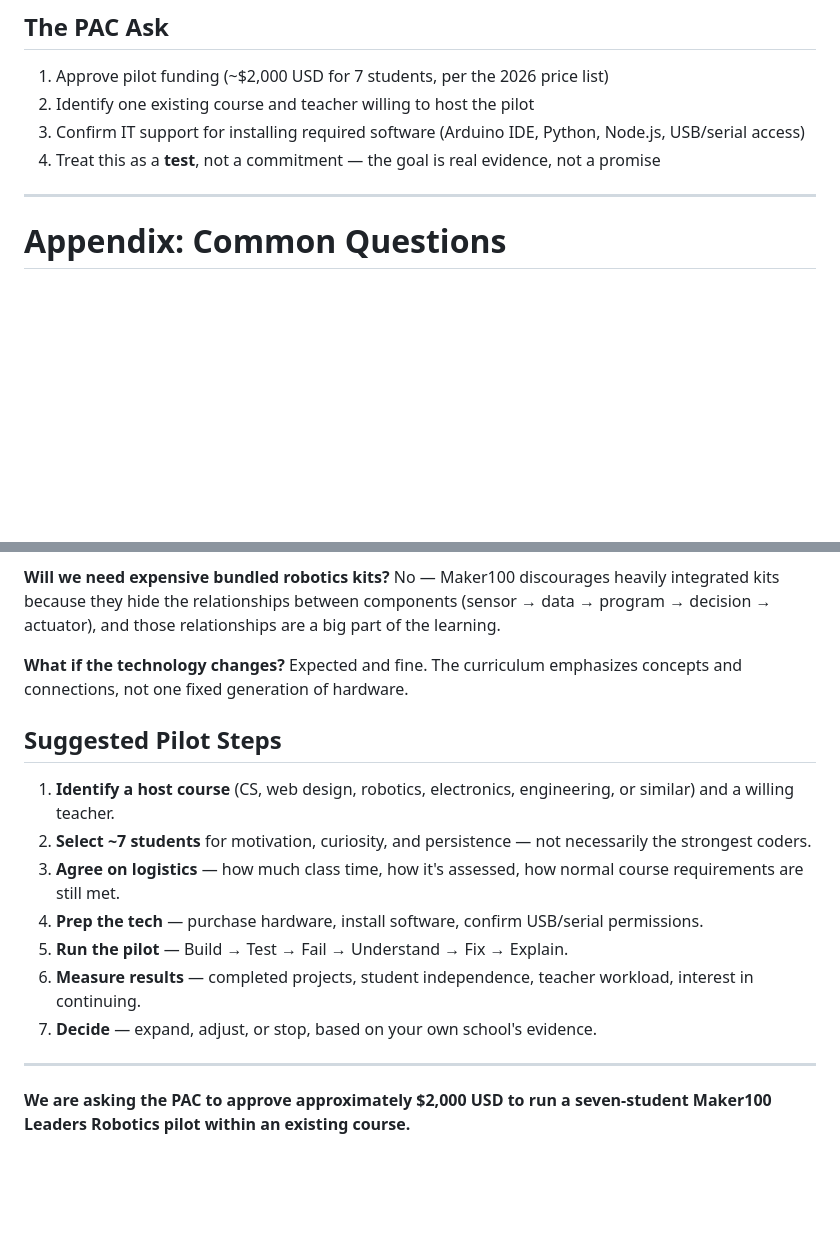
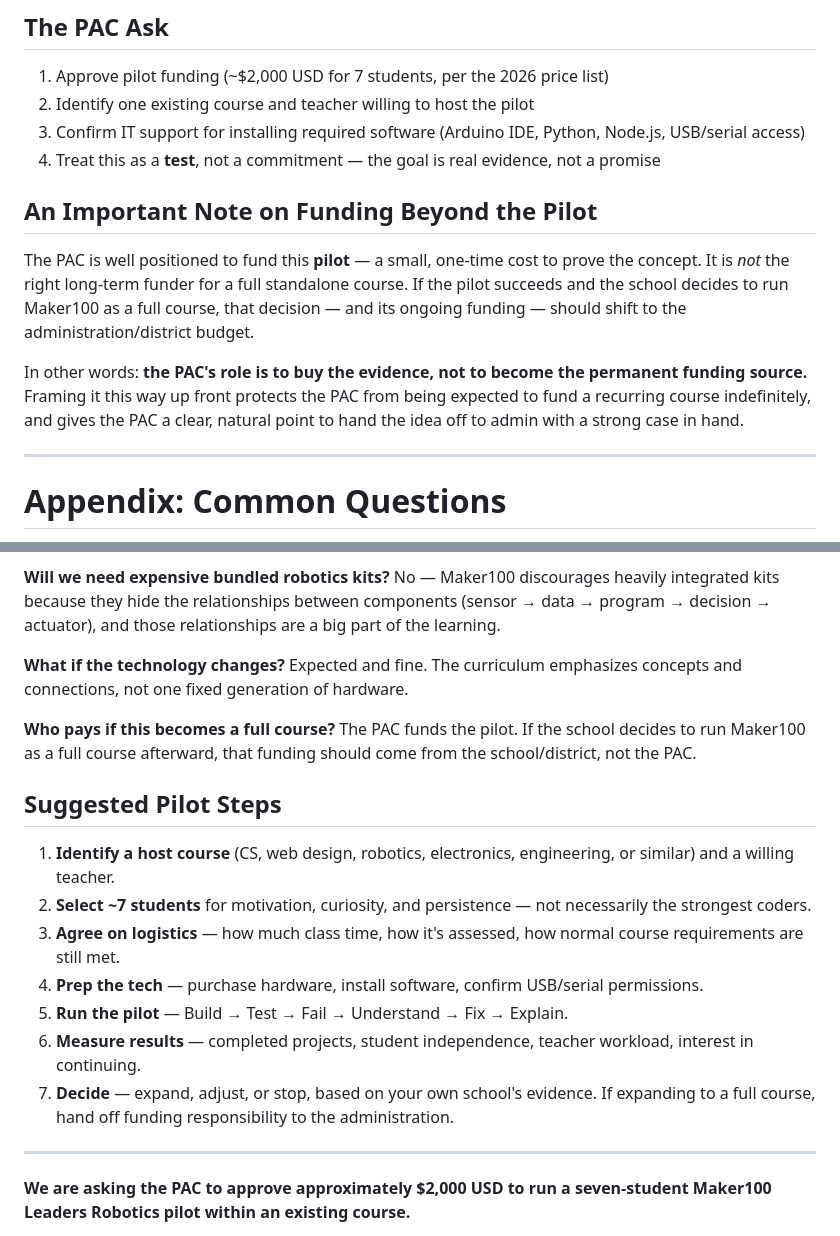
Before and after one commit to hpssjellis/maker100-leaders-robotics, a Markdown page: PAC.md, 2 parts joined by grey strips. Drawn GitHub-style; blank space fills up the shorter version.

```diff
--- a/PAC.md
+++ b/PAC.md
@@ -44,6 +44,12 @@ Hardware will keep getting cheaper, faster, and lower-power — expected, and it
 3. Confirm IT support for installing required software (Arduino IDE, Python, Node.js, USB/serial access)
 4. Treat this as a **test**, not a commitment — the goal is real evidence, not a promise
 
+## An Important Note on Funding Beyond the Pilot
+
+The PAC is well positioned to fund this **pilot** — a small, one-time cost to prove the concept. It is *not* the right long-term funder for a full standalone course. If the pilot succeeds and the school decides to run Maker100 as a full course, that decision — and its ongoing funding — should shift to the administration/district budget.
+
+In other words: **the PAC's role is to buy the evidence, not to become the permanent funding source.** Framing it this way up front protects the PAC from being expected to fund a recurring course indefinitely, and gives the PAC a clear, natural point to hand the idea off to admin with a strong case in hand.
+
 ---
 
 # Appendix: Common Questions
@@ -63,6 +69,9 @@ No — Maker100 discourages heavily integrated kits because they hide the relati
 **What if the technology changes?**
 Expected and fine. The curriculum emphasizes concepts and connections, not one fixed generation of hardware.
 
+**Who pays if this becomes a full course?**
+The PAC funds the pilot. If the school decides to run Maker100 as a full course afterward, that funding should come from the school/district, not the PAC.
+
 ## Suggested Pilot Steps
 
 1. **Identify a host course** (CS, web design, robotics, electronics, engineering, or similar) and a willing teacher.
@@ -71,7 +80,7 @@ Expected and fine. The curriculum emphasizes concepts and connections, not one f
 4. **Prep the tech** — purchase hardware, install software, confirm USB/serial permissions.
 5. **Run the pilot** — Build → Test → Fail → Understand → Fix → Explain.
 6. **Measure results** — completed projects, student independence, teacher workload, interest in continuing.
-7. **Decide** — expand, adjust, or stop, based on your own school's evidence.
+7. **Decide** — expand, adjust, or stop, based on your own school's evidence. If expanding to a full course, hand off funding responsibility to the administration.
 
 ---
 
```
